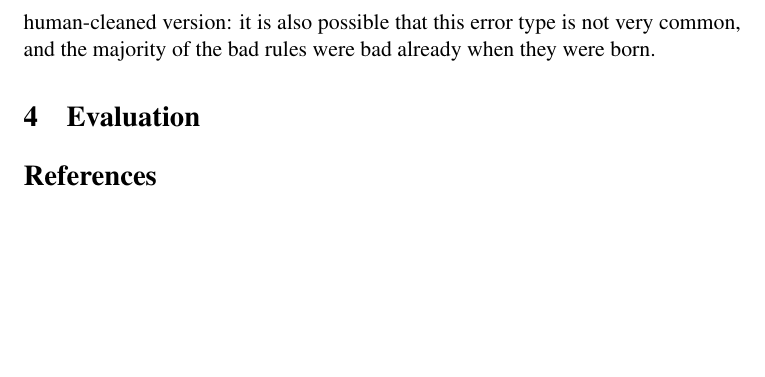
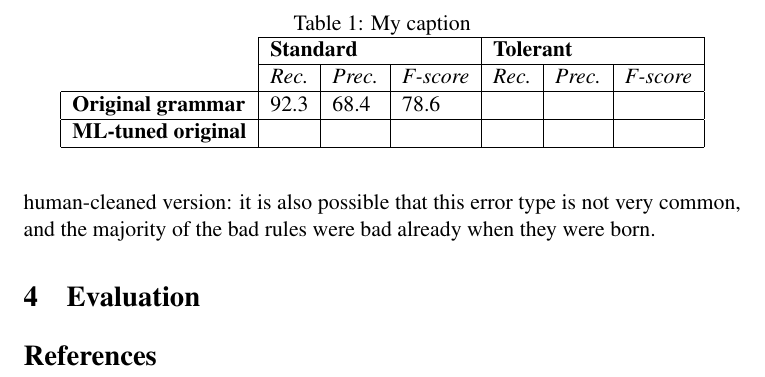
Before and after one commit to inariksit/cgclean, a LaTeX document (doc/nodalida2017/nodalida2017.tex): part of page 4 of 4, cut at the place of the change, the shorter picture padded with empty space. Compiled offline with pdfLaTeX; a LaTeX package or settings file that is missing is left out; a missing bibliography style is replaced by a similar one.

Commit message:
add tables

```diff
--- a/doc/nodalida2017/nodalida2017.tex
+++ b/doc/nodalida2017/nodalida2017.tex
@@ -173,7 +173,18 @@ common, and the majority of the bad rules were bad already when they were born.
 
 \section{Evaluation}
 
-
+\begin{table*}[]
+\centering
+\caption{My caption}
+\label{my-label}
+\begin{tabular}{l|l|l|l|l|l|l|}
+\cline{2-7}
+                                                 & \multicolumn{3}{l|}{\textbf{Standard}}            & \multicolumn{3}{l|}{\textbf{Tolerant}}            \\ \cline{2-7}
+                                                 & \textit{Rec.} & \textit{Prec.} & \textit{F-score} & \textit{Rec.} & \textit{Prec.} & \textit{F-score} \\ \hline
+\multicolumn{1}{|l|}{\textbf{Original grammar}}  & 92.3          & 68.4           & 78.6             &               &                &                  \\ \hline
+\multicolumn{1}{|l|}{\textbf{ML-tuned original}} &               &                &                  &               &                &                  \\ \hline
+\end{tabular}
+\end{table*}
 
 
 % \section*{Acknowledgments}
```
